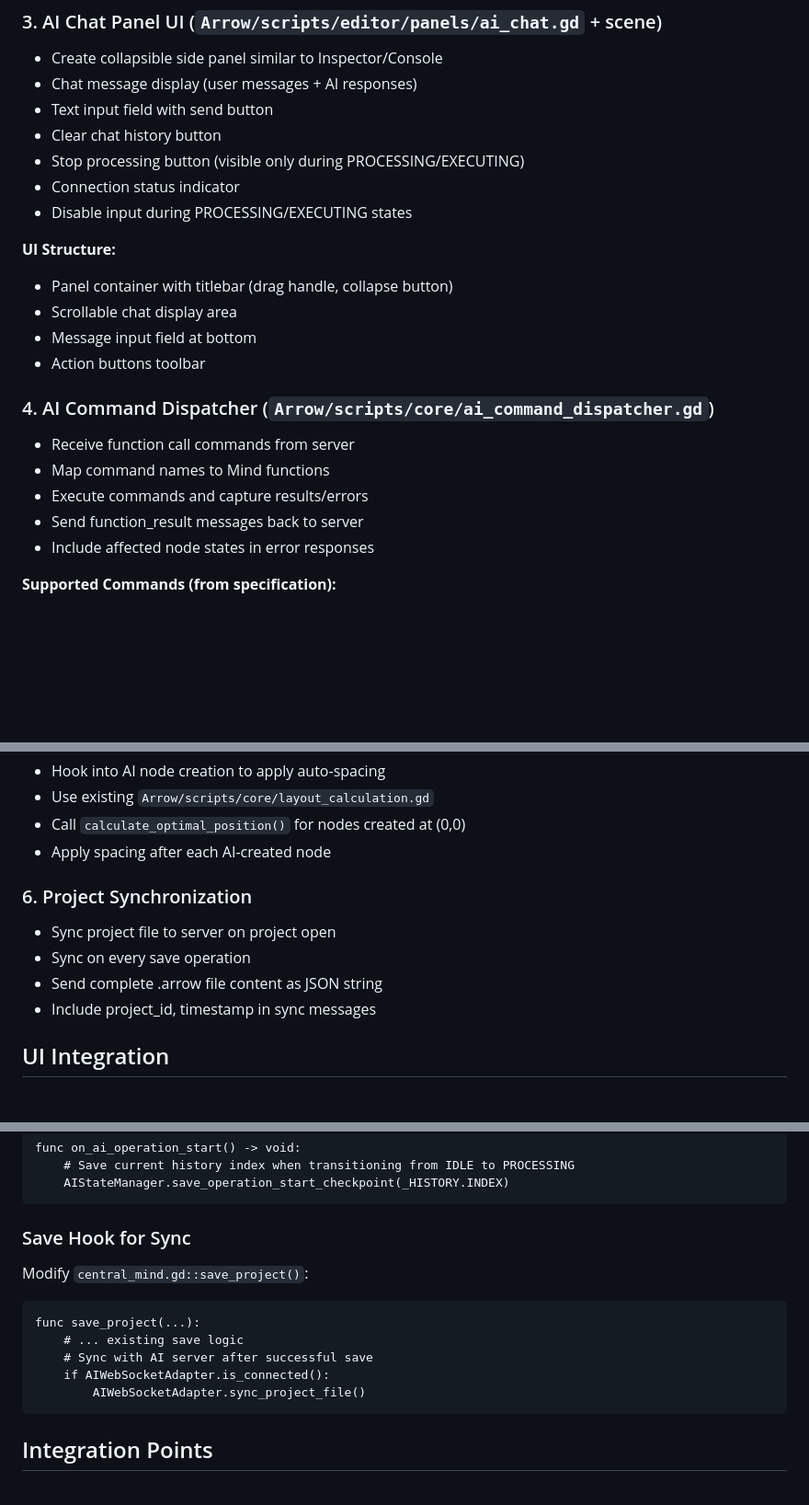
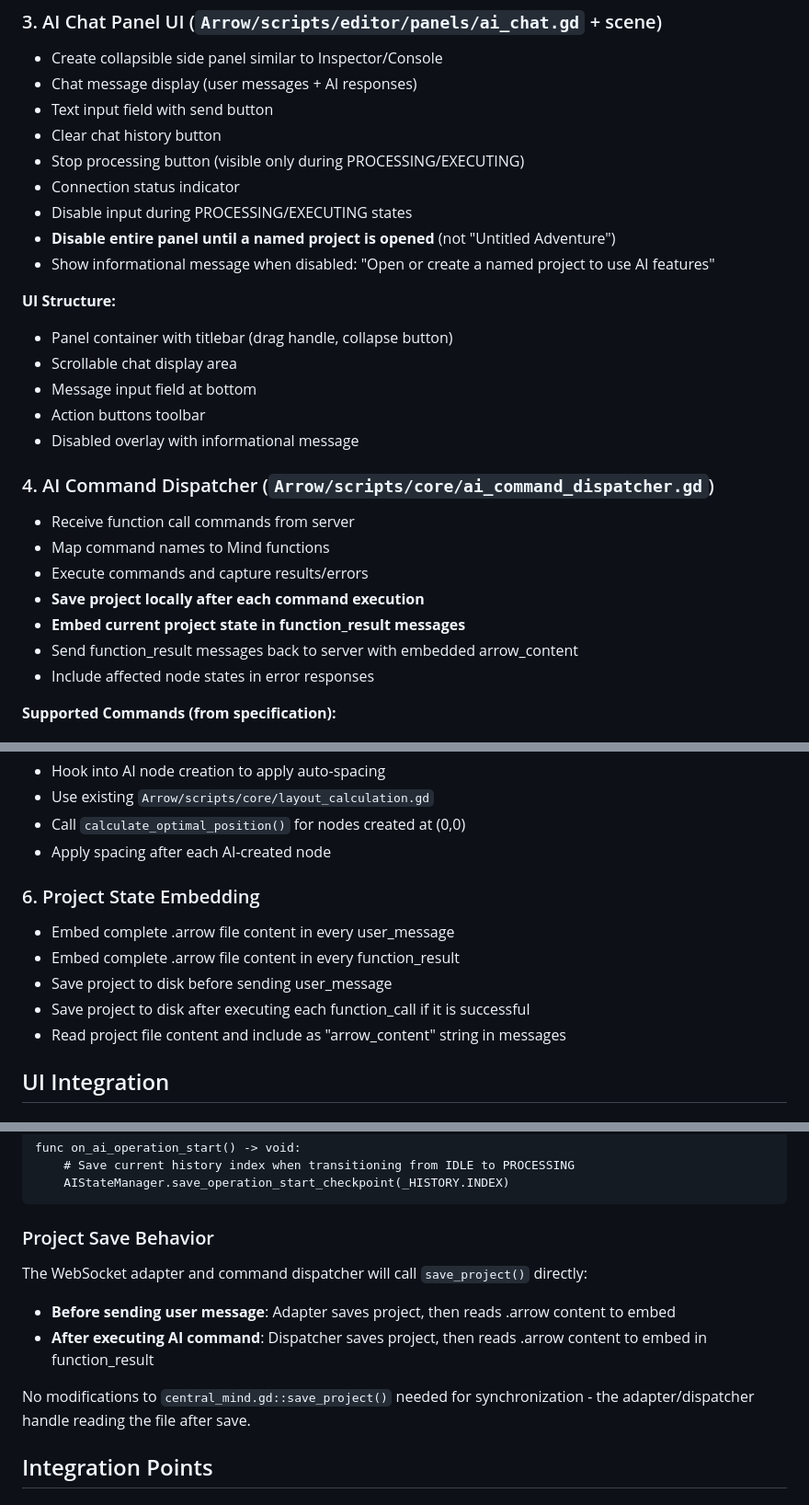
Before and after one commit to TomShu01/Arrow-AI, a Markdown page: Docs/Project-Specification.md, 3 parts joined by grey strips. Shown: that part at 92% size. Rendered like a GitHub page; blank space fills up the shorter version.

````diff
--- a/Docs/Project-Specification.md
+++ b/Docs/Project-Specification.md
@@ -57,6 +70,8 @@ var ai_operation_start_checkpoint_index: int = -1  # History index when AI start
 - Stop processing button (visible only during PROCESSING/EXECUTING)
 - Connection status indicator
 - Disable input during PROCESSING/EXECUTING states
+- **Disable entire panel until a named project is opened** (not "Untitled Adventure")
+- Show informational message when disabled: "Open or create a named project to use AI features"
 
 **UI Structure:**
 
@@ -64,13 +79,16 @@ var ai_operation_start_checkpoint_index: int = -1  # History index when AI start
 - Scrollable chat display area
 - Message input field at bottom
 - Action buttons toolbar
+- Disabled overlay with informational message
 
 ### 4. AI Command Dispatcher (`Arrow/scripts/core/ai_command_dispatcher.gd`)
 
 - Receive function call commands from server
 - Map command names to Mind functions
 - Execute commands and capture results/errors
-- Send function_result messages back to server
+- **Save project locally after each command execution**
+- **Embed current project state in function_result messages**
+- Send function_result messages back to server with embedded arrow_content
 - Include affected node states in error responses
 
 **Supported Commands (from specification):**
@@ -99,12 +117,13 @@ var ai_operation_start_checkpoint_index: int = -1  # History index when AI start
 - Call `calculate_optimal_position()` for nodes created at (0,0)
 - Apply spacing after each AI-created node
 
-### 6. Project Synchronization
+### 6. Project State Embedding
 
-- Sync project file to server on project open
-- Sync on every save operation
-- Send complete .arrow file content as JSON string
-- Include project_id, timestamp in sync messages
+- Embed complete .arrow file content in every user_message
+- Embed complete .arrow file content in every function_result
+- Save project to disk before sending user_message
+- Save project to disk after executing each function_call if it is successful
+- Read project file content and include as "arrow_content" string in messages
 
 ## UI Integration
 
@@ -216,17 +243,14 @@ func on_ai_operation_start() -> void:
     AIStateManager.save_operation_start_checkpoint(_HISTORY.INDEX)
 ```
 
-### Save Hook for Sync
+### Project Save Behavior
 
-Modify `central_mind.gd::save_project()`:
+The WebSocket adapter and command dispatcher will call `save_project()` directly:
 
-```gdscript
-func save_project(...):
-    # ... existing save logic
-    # Sync with AI server after successful save
-    if AIWebSocketAdapter.is_connected():
-        AIWebSocketAdapter.sync_project_file()
-```
+- **Before sending user message**: Adapter saves project, then reads .arrow content to embed
+- **After executing AI command**: Dispatcher saves project, then reads .arrow content to embed in function_result
+
+No modifications to `central_mind.gd::save_project()` needed for synchronization - the adapter/dispatcher handle reading the file after save.
 
 ## Integration Points
 
````
Also changed, not shown: other parts of Docs/Project-Specification.md (+60 -37 lines).
